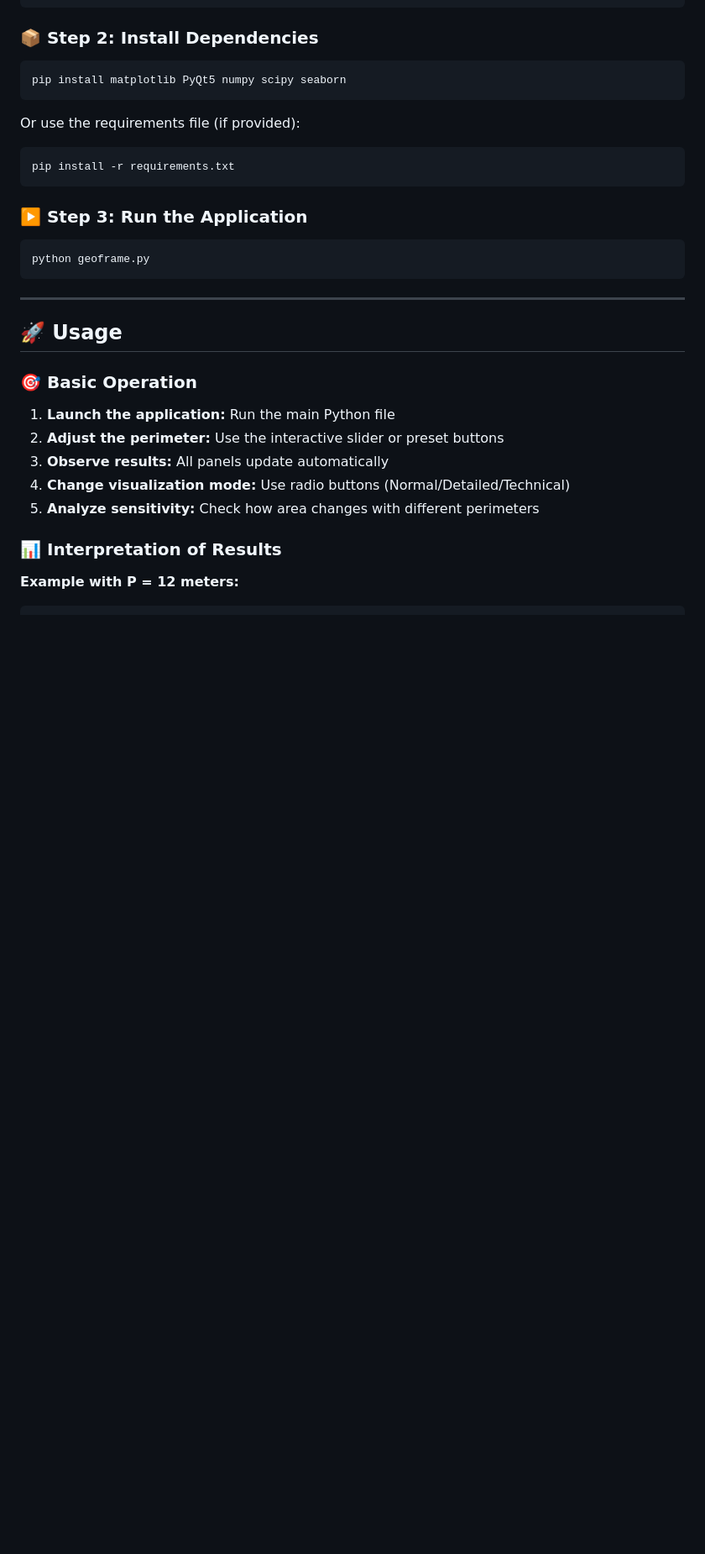
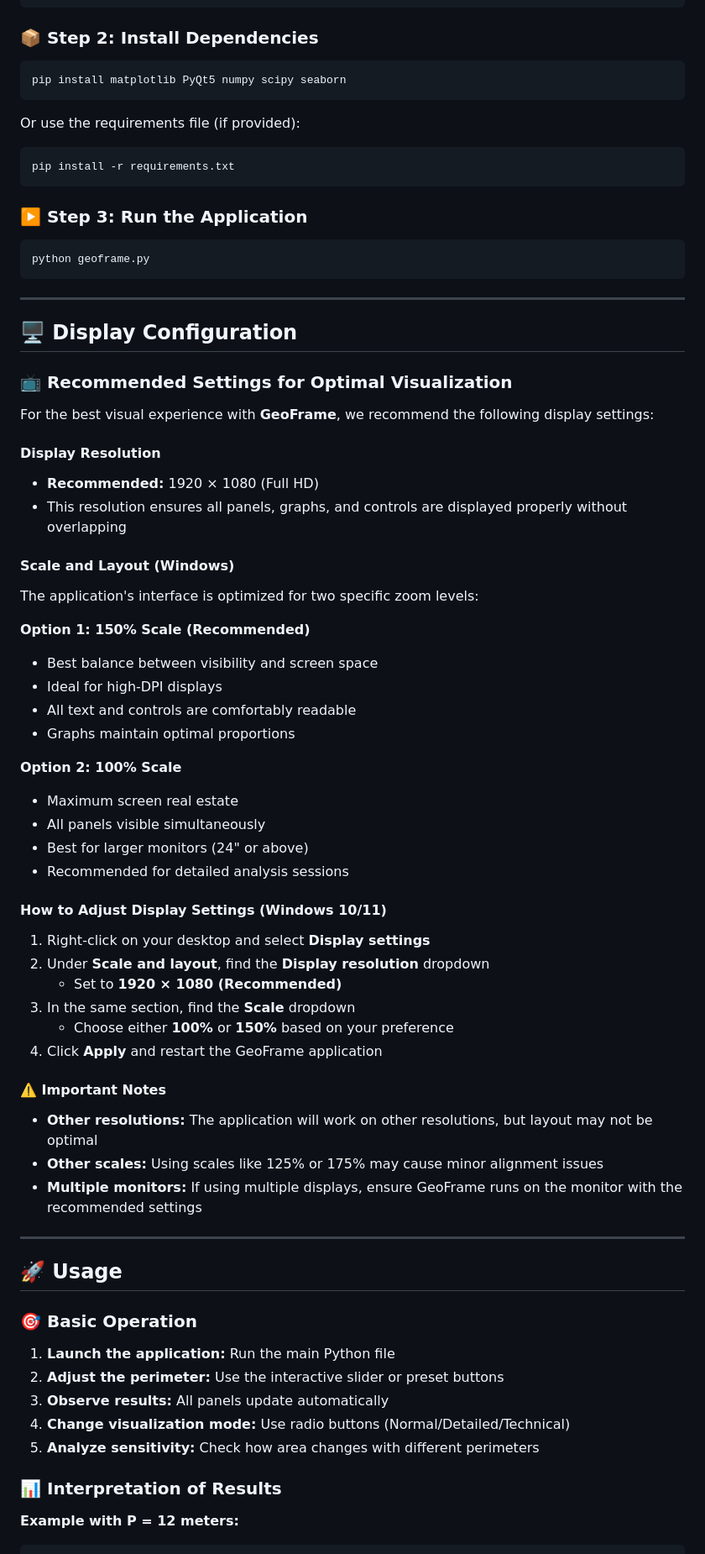
Before and after one commit to TheNarratorVIMMXX/GeoFrame, a Markdown page: README.md, the part around one of its changes. Shown at 84% size. Drawn GitHub-style; blank space fills up the shorter version.

Commit message:
Add Display Configuration Section to README
Added a new section on display configuration with recommended settings for optimal visualization of the GeoFrame application.

```diff
--- a/README.md
+++ b/README.md
@@ -250,6 +251,48 @@ python geoframe.py
 
 ---
 
+## 🖥️ Display Configuration
+
+### 📺 Recommended Settings for Optimal Visualization
+
+For the best visual experience with **GeoFrame**, we recommend the following display settings:
+
+#### **Display Resolution**
+- **Recommended:** 1920 × 1080 (Full HD)
+- This resolution ensures all panels, graphs, and controls are displayed properly without overlapping
+
+#### **Scale and Layout (Windows)**
+The application's interface is optimized for two specific zoom levels:
+
+**Option 1: 150% Scale (Recommended)**
+- Best balance between visibility and screen space
+- Ideal for high-DPI displays
+- All text and controls are comfortably readable
+- Graphs maintain optimal proportions
+
+**Option 2: 100% Scale**
+- Maximum screen real estate
+- All panels visible simultaneously
+- Best for larger monitors (24" or above)
+- Recommended for detailed analysis sessions
+
+#### **How to Adjust Display Settings (Windows 10/11)**
+
+1. Right-click on your desktop and select **Display settings**
+2. Under **Scale and layout**, find the **Display resolution** dropdown
+   - Set to **1920 × 1080 (Recommended)**
+3. In the same section, find the **Scale** dropdown
+   - Choose either **100%** or **150%** based on your preference
+4. Click **Apply** and restart the GeoFrame application
+
+#### ⚠️ Important Notes
+
+- **Other resolutions:** The application will work on other resolutions, but layout may not be optimal
+- **Other scales:** Using scales like 125% or 175% may cause minor alignment issues
+- **Multiple monitors:** If using multiple displays, ensure GeoFrame runs on the monitor with the recommended settings
+
+---
+
 ## 🚀 Usage
 
 ### 🎯 Basic Operation
```
Also changed, not shown: other parts of README.md (+1 -0 lines).
